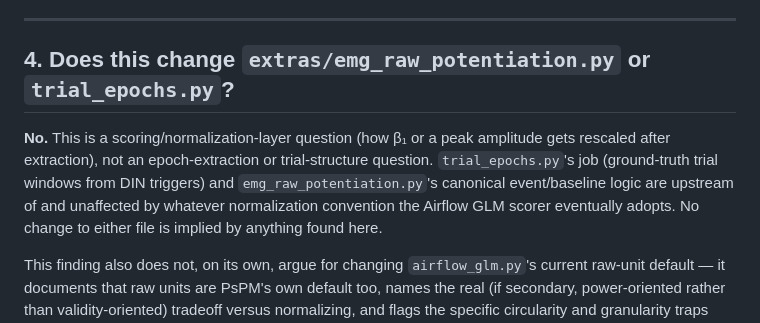
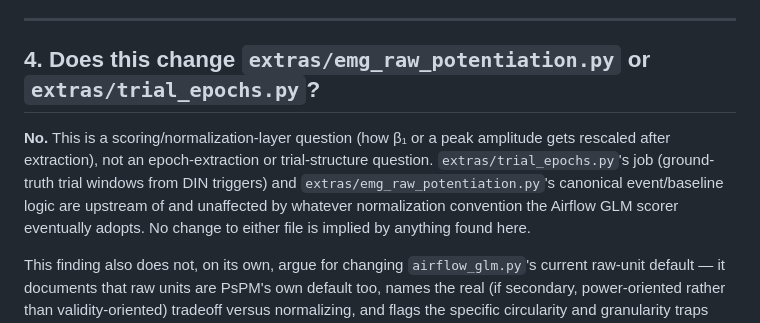
Before and after one commit to YotamEviatar-stu/startle, a Markdown page: Airflow/AMPLITUDE_NORMALIZATION_REVIEW.md, the part around the change. Drawn GitHub-style.

Commit message:
Fix remaining bare trial_epochs.py/emg_raw_potentiation.py refs
Airflow/AMPLITUDE_NORMALIZATION_REVIEW.md missed the extras/ prefix
picked up elsewhere in the same alignment pass.

Co-Authored-By: Claude Sonnet 5 <noreply@anthropic.com>

```diff
--- a/Airflow/AMPLITUDE_NORMALIZATION_REVIEW.md
+++ b/Airflow/AMPLITUDE_NORMALIZATION_REVIEW.md
@@ -260,12 +260,12 @@ computed independently of, the specific values being normalized.
 
 ---
 
-## 4. Does this change `extras/emg_raw_potentiation.py` or `trial_epochs.py`?
+## 4. Does this change `extras/emg_raw_potentiation.py` or `extras/trial_epochs.py`?
 
 **No.** This is a scoring/normalization-layer question (how β₁ or a peak
 amplitude gets rescaled after extraction), not an epoch-extraction or
-trial-structure question. `trial_epochs.py`'s job (ground-truth trial windows
-from DIN triggers) and `emg_raw_potentiation.py`'s canonical event/baseline logic
+trial-structure question. `extras/trial_epochs.py`'s job (ground-truth trial windows
+from DIN triggers) and `extras/emg_raw_potentiation.py`'s canonical event/baseline logic
 are upstream of and unaffected by whatever normalization convention the Airflow
 GLM scorer eventually adopts. No change to either file is implied by anything
 found here.
```
